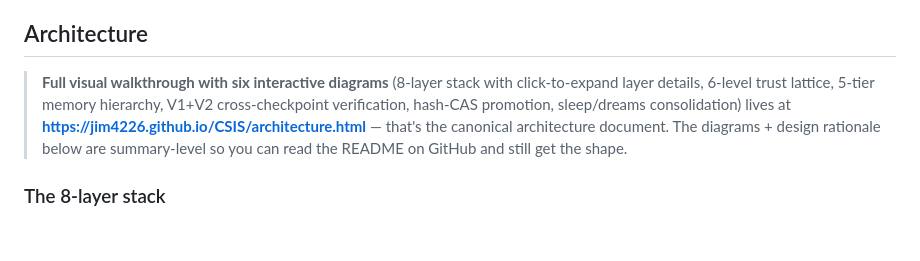
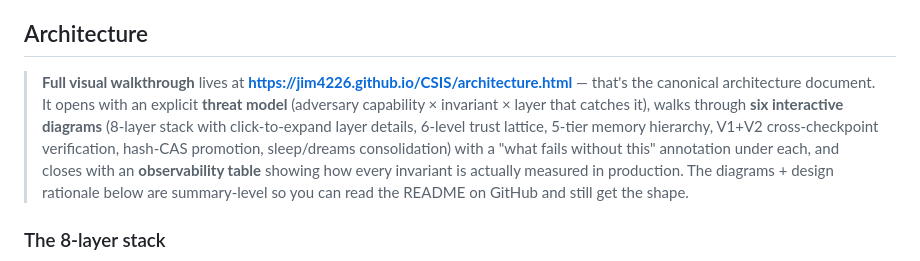
Before and after one commit to jim4226/CSIS, a Markdown page: README.md, the part around the change. Rendered like a GitHub page; blank space fills up the shorter version.

Commit message:
docs: README architecture description reflects new bookends
Now describes the page as opening with an explicit threat-model table,
walking through six diagrams with 'what fails without this' annotations,
and closing with an observability table — accurate to what landed in
b1686ab.

Co-Authored-By: Claude Opus 4.7 (1M context) <noreply@anthropic.com>

```diff
--- a/README.md
+++ b/README.md
@@ -151,7 +151,7 @@ The dashboard reads from on-disk artifacts only (event log, budget JSONs, memory
 
 ## Architecture
 
-> **Full visual walkthrough with six interactive diagrams** (8-layer stack with click-to-expand layer details, 6-level trust lattice, 5-tier memory hierarchy, V1+V2 cross-checkpoint verification, hash-CAS promotion, sleep/dreams consolidation) lives at **[https://jim4226.github.io/CSIS/architecture.html](https://jim4226.github.io/CSIS/architecture.html)** — that's the canonical architecture document. The diagrams + design rationale below are summary-level so you can read the README on GitHub and still get the shape.
+> **Full visual walkthrough** lives at **[https://jim4226.github.io/CSIS/architecture.html](https://jim4226.github.io/CSIS/architecture.html)** — that's the canonical architecture document. It opens with an explicit **threat model** (adversary capability × invariant × layer that catches it), walks through **six interactive diagrams** (8-layer stack with click-to-expand layer details, 6-level trust lattice, 5-tier memory hierarchy, V1+V2 cross-checkpoint verification, hash-CAS promotion, sleep/dreams consolidation) with a "what fails without this" annotation under each, and closes with an **observability table** showing how every invariant is actually measured in production. The diagrams + design rationale below are summary-level so you can read the README on GitHub and still get the shape.
 
 ### The 8-layer stack
 
```
